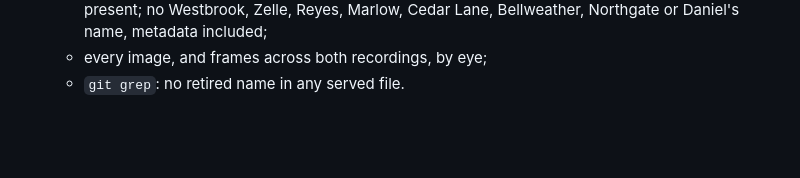
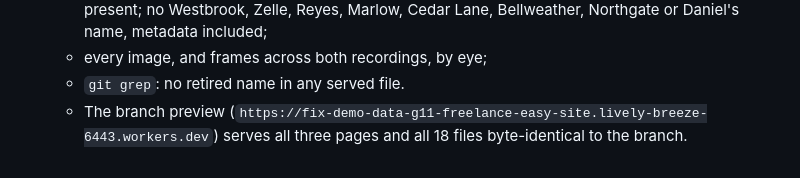
Before and after one commit to Freelance-Easy/freelance-easy-site, a Markdown page: HANDOFF.md, the part around the change. Drawn GitHub-style; blank space fills up the shorter version.

Commit message:
HANDOFF: the demo-data preview serves every page and file byte-identical to the branch
Co-Authored-By: Claude Opus 5.5 <noreply@anthropic.com>

```diff
--- a/HANDOFF.md
+++ b/HANDOFF.md
@@ -391,3 +391,4 @@ Legal's demo-data rule G11 (vault `03 - Operations/Legal & Compliance Audit —
   - pdfplumber on the four PDFs: the persona, the client, INV1056, $1,500.00 and the clean note are present; no Westbrook, Zelle, Reyes, Marlow, Cedar Lane, Bellweather, Northgate or Daniel's name, metadata included;
   - every image, and frames across both recordings, by eye;
   - `git grep`: no retired name in any served file.
+  - The branch preview (`https://fix-demo-data-g11-freelance-easy-site.lively-breeze-6443.workers.dev`) serves all three pages and all 18 files byte-identical to the branch.
```
